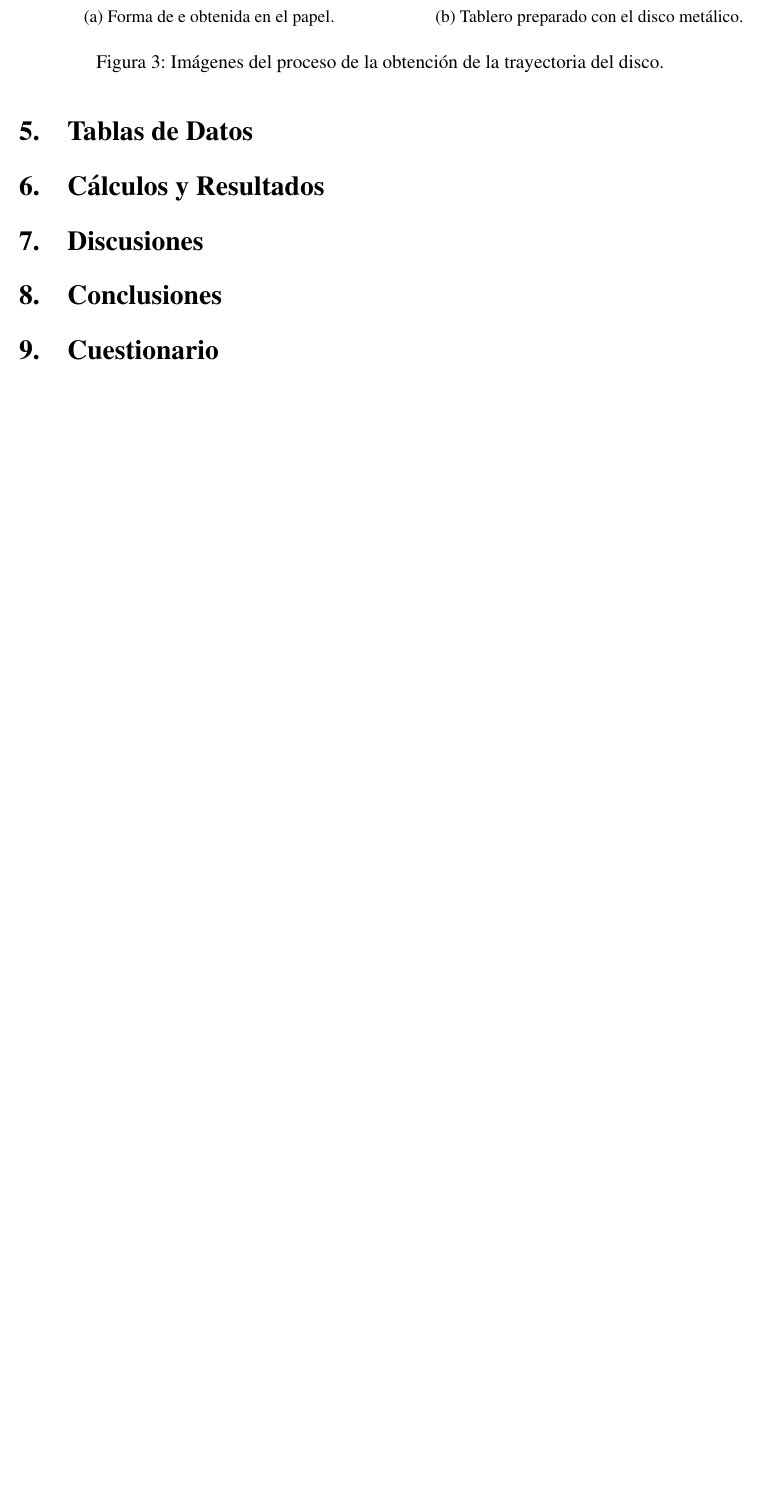
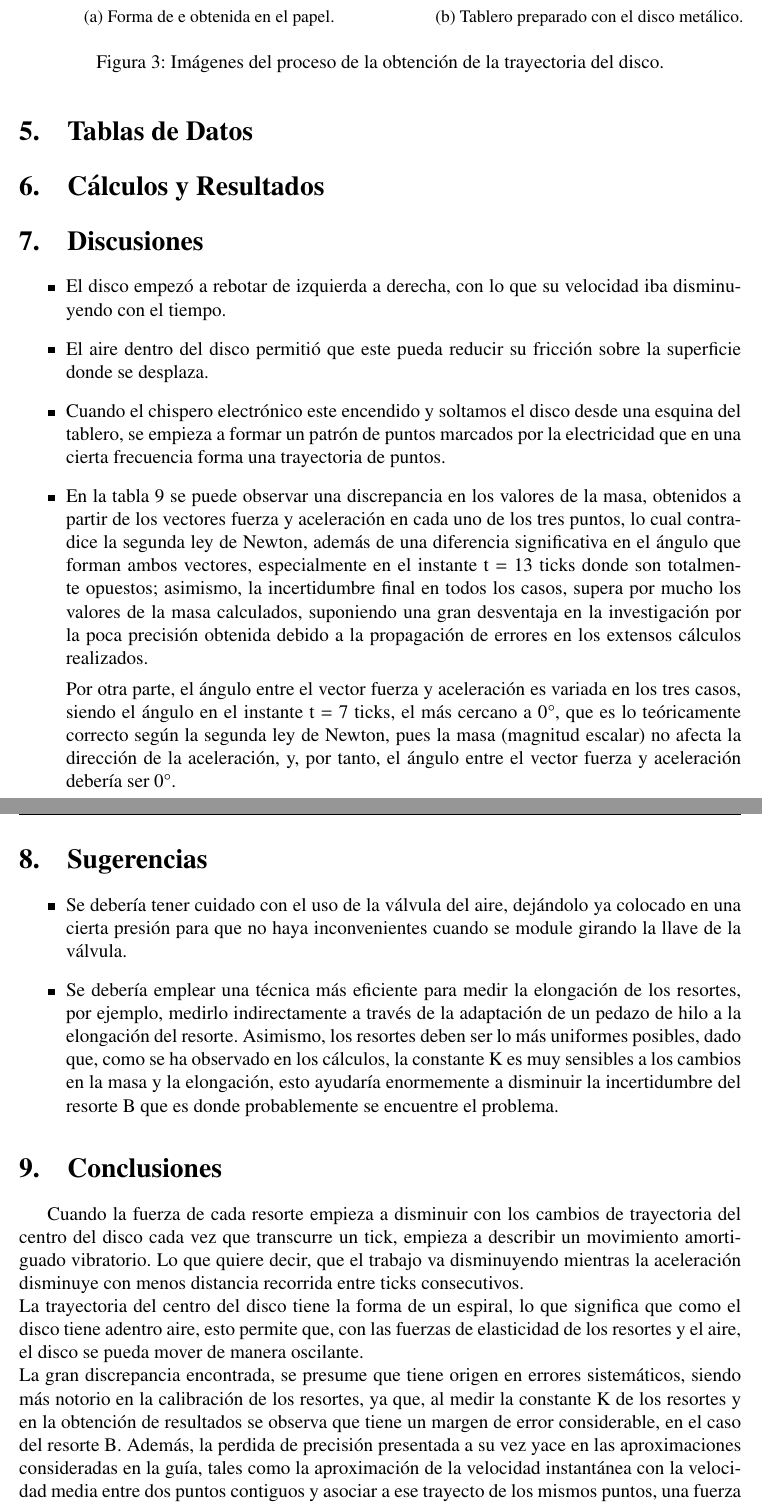
Before and after one commit to PieroCastillo/Informe-F-sica-3, a LaTeX document (main.tex, which reads sections/conclusiones.tex, sections/discusiones.tex, sections/sugerencias.tex): part of page 7 of 9 before the commit and two parts of pages 7 and 8 of 10 after it, the two joined at a grey line, cut so that both start at the same text, the shorter picture padded with empty space. Compiled offline with pdfLaTeX.

Commit message:
conclusiones done sugerencias done

```diff
--- a/main.tex
+++ b/main.tex
@@ -51,6 +51,9 @@
 \section{Discusiones} %done
 \subfile{sections/discusiones}
 %-------------------------------------------------------------------
+\section{Sugerencias} %done
+\subfile{sections/sugerencias}
+%-------------------------------------------------------------------
 \section{Conclusiones} %doing
 \subfile{sections/conclusiones}
 %-------------------------------------------------------------------
--- a/sections/conclusiones.tex
+++ b/sections/conclusiones.tex
@@ -1,4 +1,7 @@
 \documentclass[../main.tex]{subfiles}
 \begin{document}
+Cuando la fuerza de cada resorte empieza a disminuir con los cambios de trayectoria del centro del disco cada vez que transcurre un tick, empieza a describir un movimiento amortiguado vibratorio. Lo que quiere decir, que el trabajo va disminuyendo mientras la aceleración disminuye con menos distancia recorrida entre ticks consecutivos.\\
+La trayectoria del centro del disco tiene la forma de un espiral, lo que significa que como el disco tiene adentro aire, esto permite que, con las fuerzas de elasticidad de los resortes y el aire, el disco se pueda mover de manera oscilante. \\
+La gran discrepancia encontrada, se presume que tiene origen en errores sistemáticos, siendo más notorio en la calibración de los resortes, ya que, al medir la constante K de los resortes y en la obtención de resultados se observa que tiene un margen de error considerable, en el caso del resorte B. Además, la perdida de precisión presentada a su vez yace en las aproximaciones consideradas en la guía, tales como la aproximación de la velocidad instantánea con la velocidad media entre dos puntos contiguos y asociar a ese trayecto de los mismos puntos, una fuerza que permanece constante hasta que pase uno de los puntos. \\
 
 \end{document}
--- a/sections/discusiones.tex
+++ b/sections/discusiones.tex
@@ -3,5 +3,18 @@
 \usepackage{float}
 
 \begin{document}
+\begin{itemize}
 
+
+
+    %observaciones
+    \item El disco empezó a rebotar de izquierda a derecha, con lo que su velocidad iba disminuyendo con el tiempo.
+    \item El aire dentro del disco permitió que este pueda reducir su fricción sobre la superficie donde se desplaza.
+    \item Cuando el chispero electrónico este encendido y soltamos el disco desde una esquina del tablero, se empieza a formar un patrón de puntos marcados por la electricidad que en una cierta frecuencia forma una trayectoria de puntos.
+
+    \item En la tabla 9 se puede observar una discrepancia en los valores de la masa, obtenidos a partir de los vectores fuerza y aceleración en cada uno de los tres puntos, lo cual contradice la segunda ley de Newton, además de una diferencia significativa en el ángulo que forman ambos vectores, especialmente en el instante t = 13 ticks donde son totalmente opuestos; asimismo, la incertidumbre final en todos los casos, supera por mucho los valores de la masa calculados, suponiendo una gran desventaja en la investigación por la poca precisión obtenida debido a la propagación de errores en los extensos cálculos realizados.
+
+    Por otra parte, el ángulo entre el vector fuerza y aceleración es variada en los tres casos, siendo el ángulo en el instante t = 7 ticks, el más cercano a 0°, que es lo teóricamente correcto según la segunda ley de Newton, pues la masa (magnitud escalar) no afecta la dirección de la aceleración, y, por tanto, el ángulo entre el vector fuerza y aceleración debería ser 0°.
+
+\end{itemize}
 \end{document}
--- /dev/null
+++ b/sections/sugerencias.tex
@@ -0,0 +1,21 @@
+\documentclass[../main.tex]{subfiles}
+
+\usepackage{float}
+
+\begin{document}
+
+\begin{itemize}
+    \item
+    Se debería tener cuidado con el uso de la válvula del aire, dejándolo ya colocado
+    en una cierta presión para que no haya inconvenientes cuando se module girando la llave
+    de la válvula.
+    \item
+    Se debería emplear una técnica más eficiente para medir la elongación de los resortes,
+    por ejemplo, medirlo indirectamente a través de la adaptación de un pedazo de hilo a la
+    elongación del resorte. Asimismo, los resortes deben ser lo más uniformes posibles, dado
+    que, como se ha observado en los cálculos, la constante K es muy sensibles a los cambios
+    en la masa y la elongación, esto ayudaría enormemente a disminuir la incertidumbre del
+    resorte B que es donde probablemente se encuentre el problema.
+\end{itemize}
+
+\end{document}
```
Also changed, not shown: sections/procedimiento.tex (+2 -2 lines).
